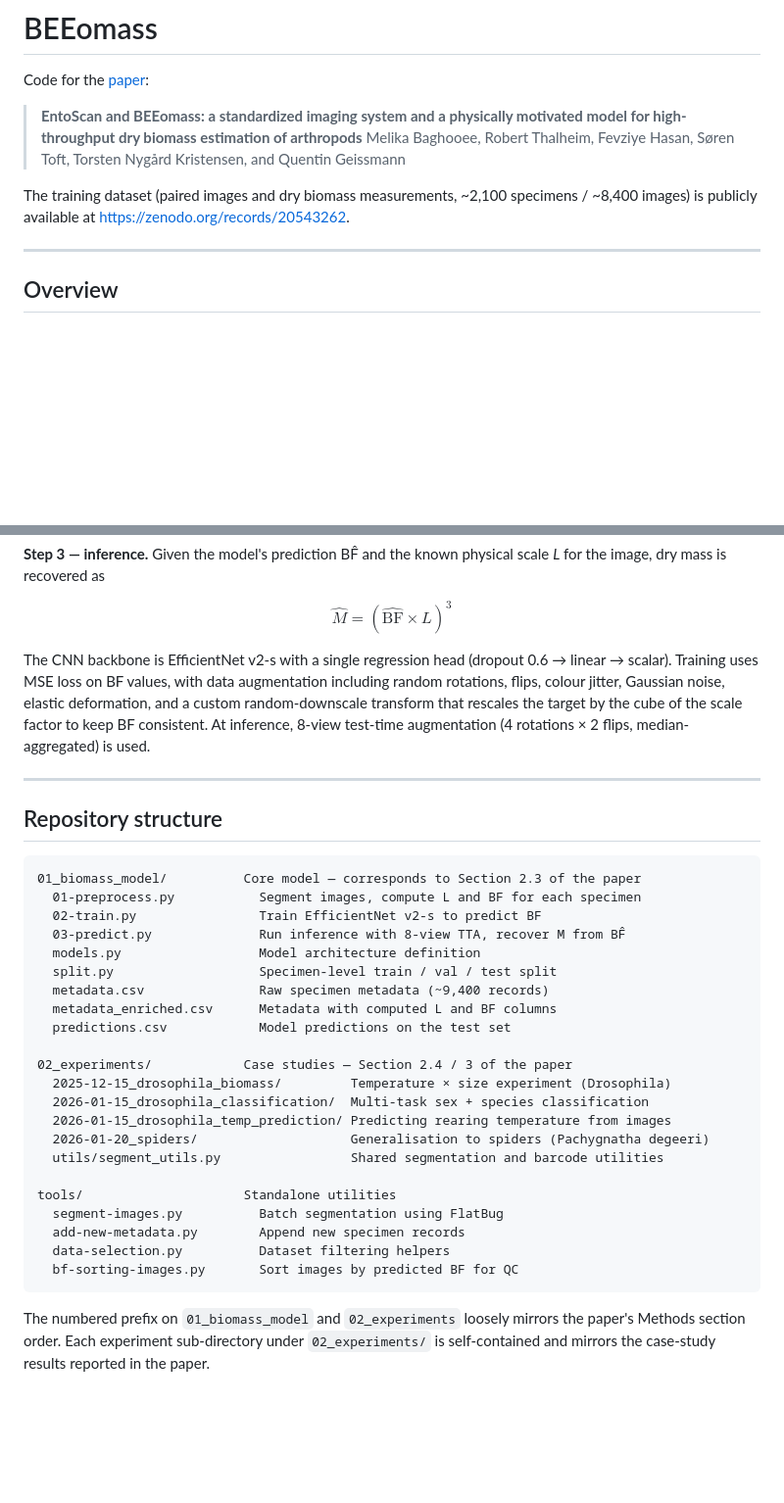
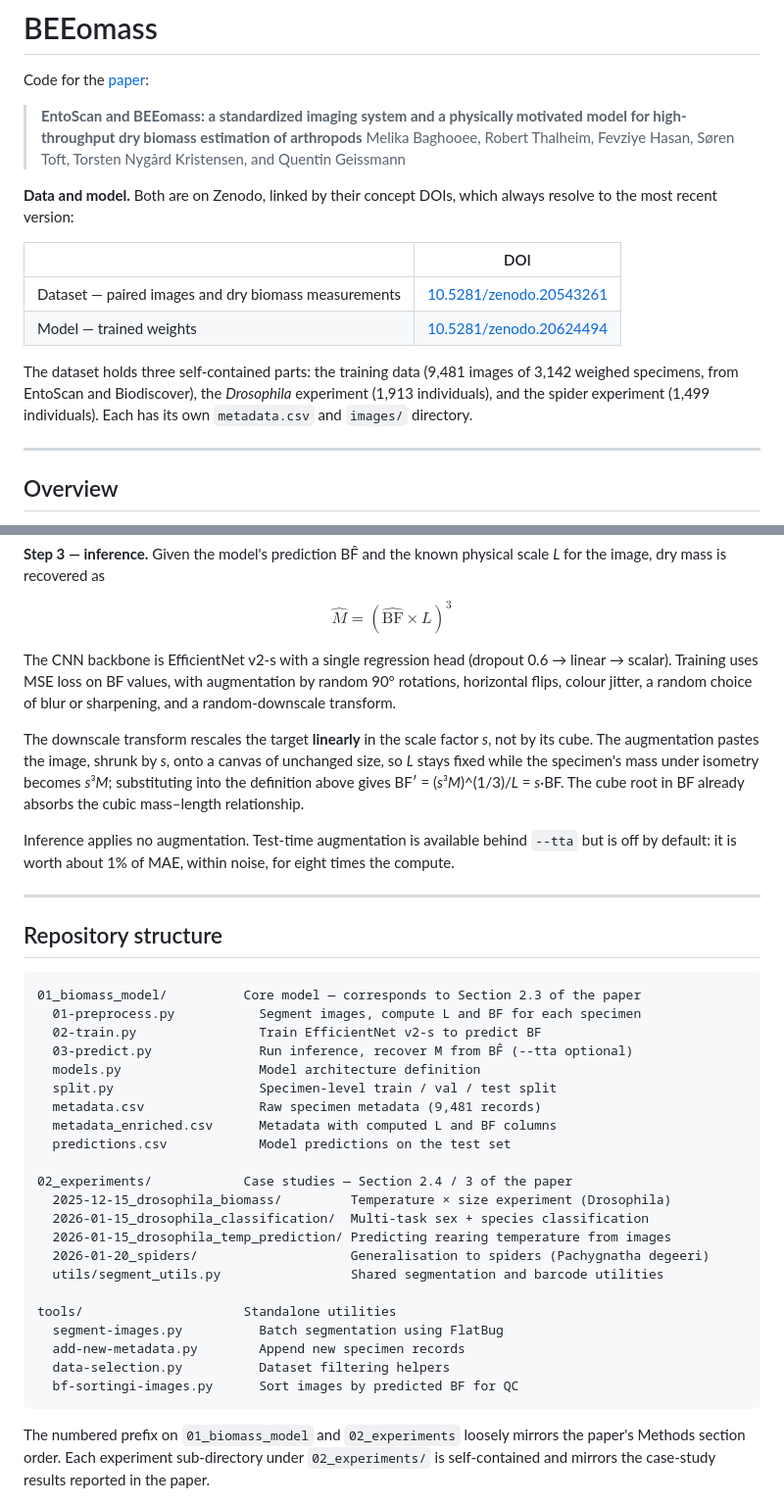
Before and after one commit to darsa-group/BEEomass, a Markdown page: README.md, 2 parts joined by grey strips. Shown at 98% size. Drawn GitHub-style; blank space fills up the shorter version.

Commit message:
Link the Zenodo data and model by concept DOI, and correct the README
Both records are now linked by their concept DOI rather than a version DOI, so
the links keep resolving to the current version. The dataset link pointed at
version 1, which is superseded, and the model was not linked at all.

Verified the linked records are the ones this code uses. The dataset resolves to
v2 and its three parts match the pipeline exactly: 9,481 images of 3,142
specimens for training, 1,913 for the drosophila experiment, 1,499 for the
spiders. The model resolves to v2, which is the checkpoint 03-predict.py loads
by default.

Also corrects four descriptions that no longer matched the code:

- the downscale transform was described as rescaling the target by the cube of
  the scale factor. It is linear in s - the augmentation holds the canvas, and
  therefore L, fixed while the specimen shrinks, so BF' = (s^3 M)^(1/3)/L = s BF.
- Gaussian noise and elastic deformation were listed as augmentations; both have
  been removed.
- test-time augmentation was described as always applied; it is behind --tta and
  off by default.
- the specimen count read ~8,400 images of ~2,100 specimens, and metadata.csv
  ~9,400 records; the figures are 9,481 and 3,142.

The tools listing referred to bf-sorting-images.py; the file is spelled
bf-sortingi-images.py.

````diff
--- a/README.md
+++ b/README.md
@@ -5,7 +5,18 @@ Code for the [paper](https://ecoevorxiv.org/repository/view/13446/):
 > **EntoScan and BEEomass: a standardized imaging system and a physically motivated model for high-throughput dry biomass estimation of arthropods**
 > Melika Baghooee, Robert Thalheim, Fevziye Hasan, Søren Toft, Torsten Nygård Kristensen, and Quentin Geissmann
 
-The training dataset (paired images and dry biomass measurements, ~2,100 specimens / ~8,400 images) is publicly available at [https://zenodo.org/records/20543262](https://zenodo.org/records/20543262).
+**Data and model.** Both are on Zenodo, linked by their concept DOIs, which always
+resolve to the most recent version:
+
+| | DOI |
+|---|---|
+| Dataset — paired images and dry biomass measurements | [10.5281/zenodo.20543261](https://doi.org/10.5281/zenodo.20543261) |
+| Model — trained weights | [10.5281/zenodo.20624494](https://doi.org/10.5281/zenodo.20624494) |
+
+The dataset holds three self-contained parts: the training data (9,481 images of
+3,142 weighed specimens, from EntoScan and Biodiscover), the *Drosophila* experiment
+(1,913 individuals), and the spider experiment (1,499 individuals). Each has its own
+`metadata.csv` and `images/` directory.
 
 ---
 
@@ -35,7 +46,11 @@ This quantity is dimensionless up to units: under isometric scaling (*M* ∝ *L*
 
 $$\hat{M} = \left(\widehat{\text{BF}} \times L\right)^3$$
 
-The CNN backbone is EfficientNet v2-s with a single regression head (dropout 0.6 → linear → scalar). Training uses MSE loss on BF values, with data augmentation including random rotations, flips, colour jitter, Gaussian noise, elastic deformation, and a custom random-downscale transform that rescales the target by the cube of the scale factor to keep BF consistent. At inference, 8-view test-time augmentation (4 rotations × 2 flips, median-aggregated) is used.
+The CNN backbone is EfficientNet v2-s with a single regression head (dropout 0.6 → linear → scalar). Training uses MSE loss on BF values, with augmentation by random 90° rotations, horizontal flips, colour jitter, a random choice of blur or sharpening, and a random-downscale transform.
+
+The downscale transform rescales the target **linearly** in the scale factor *s*, not by its cube. The augmentation pastes the image, shrunk by *s*, onto a canvas of unchanged size, so *L* stays fixed while the specimen's mass under isometry becomes *s*³*M*; substituting into the definition above gives BF′ = (*s*³*M*)^(1/3)/*L* = *s*·BF. The cube root in BF already absorbs the cubic mass–length relationship.
+
+Inference applies no augmentation. Test-time augmentation is available behind `--tta` but is off by default: it is worth about 1% of MAE, within noise, for eight times the compute.
 
 ---
 
@@ -45,10 +60,10 @@ The CNN backbone is EfficientNet v2-s with a single regression head (dropout 0.6
 01_biomass_model/          Core model — corresponds to Section 2.3 of the paper
   01-preprocess.py           Segment images, compute L and BF for each specimen
   02-train.py                Train EfficientNet v2-s to predict BF
-  03-predict.py              Run inference with 8-view TTA, recover M from BF̂
+  03-predict.py              Run inference, recover M from BF̂ (--tta optional)
   models.py                  Model architecture definition
   split.py                   Specimen-level train / val / test split
-  metadata.csv               Raw specimen metadata (~9,400 records)
+  metadata.csv               Raw specimen metadata (9,481 records)
   metadata_enriched.csv      Metadata with computed L and BF columns
   predictions.csv            Model predictions on the test set
 
@@ -63,7 +78,7 @@ tools/                     Standalone utilities
   segment-images.py          Batch segmentation using FlatBug
   add-new-metadata.py        Append new specimen records
   data-selection.py          Dataset filtering helpers
-  bf-sorting-images.py       Sort images by predicted BF for QC
+  bf-sortingi-images.py      Sort images by predicted BF for QC
 ```
 
 The numbered prefix on `01_biomass_model` and `02_experiments` loosely mirrors the paper's Methods section order. Each experiment sub-directory under `02_experiments/` is self-contained and mirrors the case-study results reported in the paper.
````
